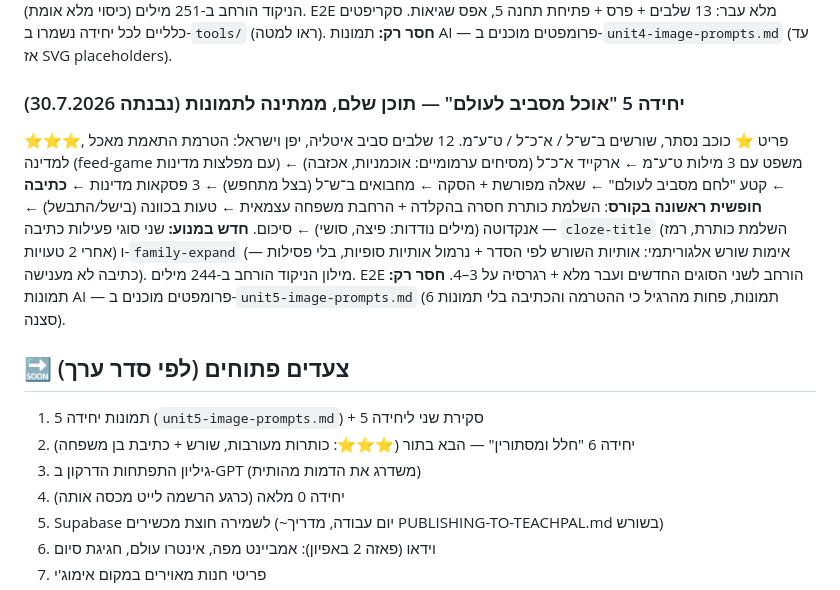
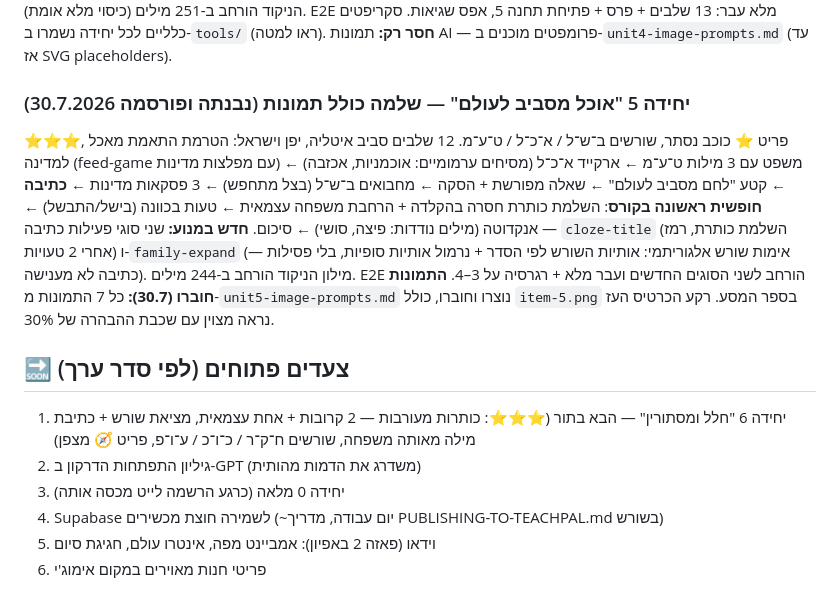
Before and after one commit to ZSchool-contact/smart-readers, a Markdown page: PROJECT-STATUS.md, the part around the change. GitHub-like rendering.

Commit message:
PROJECT-STATUS: unit 5 complete with images, unit 6 next

```diff
--- a/PROJECT-STATUS.md
+++ b/PROJECT-STATUS.md
@@ -129,7 +129,7 @@ syllabus.md       9 היחידות במלואן
 תחנה 5, אפס שגיאות. סקריפטים כלליים לכל יחידה נשמרו ב-`tools/` (ראו למטה).
 **חסר רק:** תמונות AI — פרומפטים מוכנים ב-`unit4-image-prompts.md` (עד אז SVG placeholders).
 
-### יחידה 5 "אוכל מסביב לעולם" — תוכן שלם, ממתינה לתמונות (נבנתה 30.7.2026)
+### יחידה 5 "אוכל מסביב לעולם" — שלמה כולל תמונות (נבנתה ופורסמה 30.7.2026)
 ⭐⭐⭐, פריט ⭐ כוכב נסתר, שורשים ב־ש־ל / א־כ־ל / ט־ע־מ. 12 שלבים סביב איטליה, יפן וישראל:
 הטרמת התאמת מאכל למדינה (feed-game עם מפלצות מדינות) ← משפט עם 3 מילות ט־ע־מ ← ארקייד
 א־כ־ל (מסיחים ערמומיים: אוכמניות, אכזבה) ← קטע "לחם מסביב לעולם" ← שאלה מפורשת + הסקה ←
@@ -140,13 +140,13 @@ syllabus.md       9 היחידות במלואן
 ו-`family-expand` (אימות שורש אלגוריתמי: אותיות השורש לפי הסדר + נרמול אותיות סופיות,
 בלי פסילות — כתיבה לא מענישה). מילון הניקוד הורחב ב-244 מילים.
 E2E הורחב לשני הסוגים החדשים ועבר מלא + רגרסיה על 3–4.
-**חסר רק:** תמונות AI — פרומפטים מוכנים ב-`unit5-image-prompts.md` (6 תמונות, פחות מהרגיל
-כי ההטרמה והכתיבה בלי תמונות סצנה).
+**התמונות חוברו (30.7):** כל 7 התמונות מ-`unit5-image-prompts.md` נוצרו וחוברו, כולל
+`item-5.png` בספר המסע. רקע הכרטיס העז נראה מצוין עם שכבת ההבהרה של 30%.
 
 ## 🔜 צעדים פתוחים (לפי סדר ערך)
-1. תמונות יחידה 5 (`unit5-image-prompts.md`) + סקירת שני ליחידה 5
-2. יחידה 6 "חלל ומסתורין" — הבא בתור (⭐⭐⭐: כותרות מעורבות, שורש + כתיבת בן משפחה)
-3. גיליון התפתחות הדרקון ב-GPT (משדרג את הדמות מהותית)
+1. יחידה 6 "חלל ומסתורין" — הבא בתור (⭐⭐⭐: כותרות מעורבות — 2 קרובות + אחת עצמאית,
+   מציאת שורש + כתיבת מילה מאותה משפחה, שורשים ח־ק־ר / כ־ו־כ / ע־ו־פ, פריט 🧭 מצפן)
+2. גיליון התפתחות הדרקון ב-GPT (משדרג את הדמות מהותית)
 3. יחידה 0 מלאה (כרגע הרשמה לייט מכסה אותה)
 4. Supabase לשמירה חוצת מכשירים (~יום עבודה, מדריך PUBLISHING-TO-TEACHPAL.md בשורש)
 5. וידאו (פאזה 2 באפיון): אמביינט מפה, אינטרו עולם, חגיגת סיום
```
